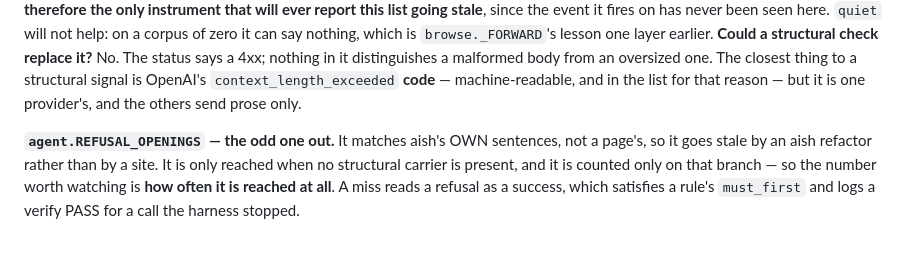
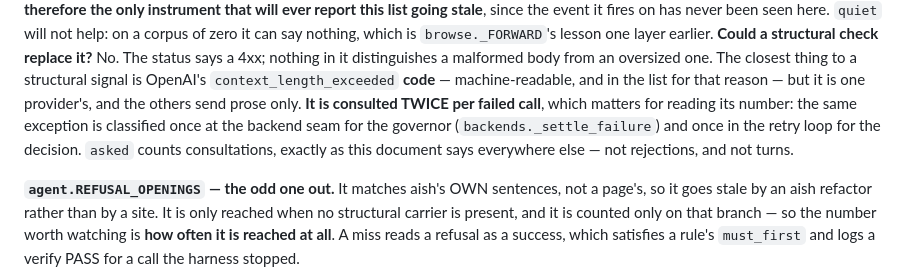
Before and after one commit to epnasis/aish, a Markdown page: docs/vocabularies.md, the part around the change. Drawn GitHub-style; blank space fills up the shorter version.

Commit message:
docs(vocabularies): the overflow counter is consulted twice per failed call (#388)
- backends._settle_failure classifies the exception for the governor, and
  Agent._chat_turn classifies the same exception for the retry decision, so a
  failed 4xx bumps the counter's asked twice
- state it where the number is read, so a reader does not mistake asked for
  a count of rejections or turns

```diff
--- a/docs/vocabularies.md
+++ b/docs/vocabularies.md
@@ -219,6 +219,11 @@ lesson one layer earlier.
 distinguishes a malformed body from an oversized one. The closest thing to a structural
 signal is OpenAI's `context_length_exceeded` **code** — machine-readable, and in the list
 for that reason — but it is one provider's, and the others send prose only.
+**It is consulted TWICE per failed call**, which matters for reading its number: the same
+exception is classified once at the backend seam for the governor
+(`backends._settle_failure`) and once in the retry loop for the decision. `asked` counts
+consultations, exactly as this document says everywhere else — not rejections, and not
+turns.
 
 **`agent.REFUSAL_OPENINGS` — the odd one out.** It matches aish's OWN sentences, not a
 page's, so it goes stale by an aish refactor rather than by a site. It is only reached when
```
